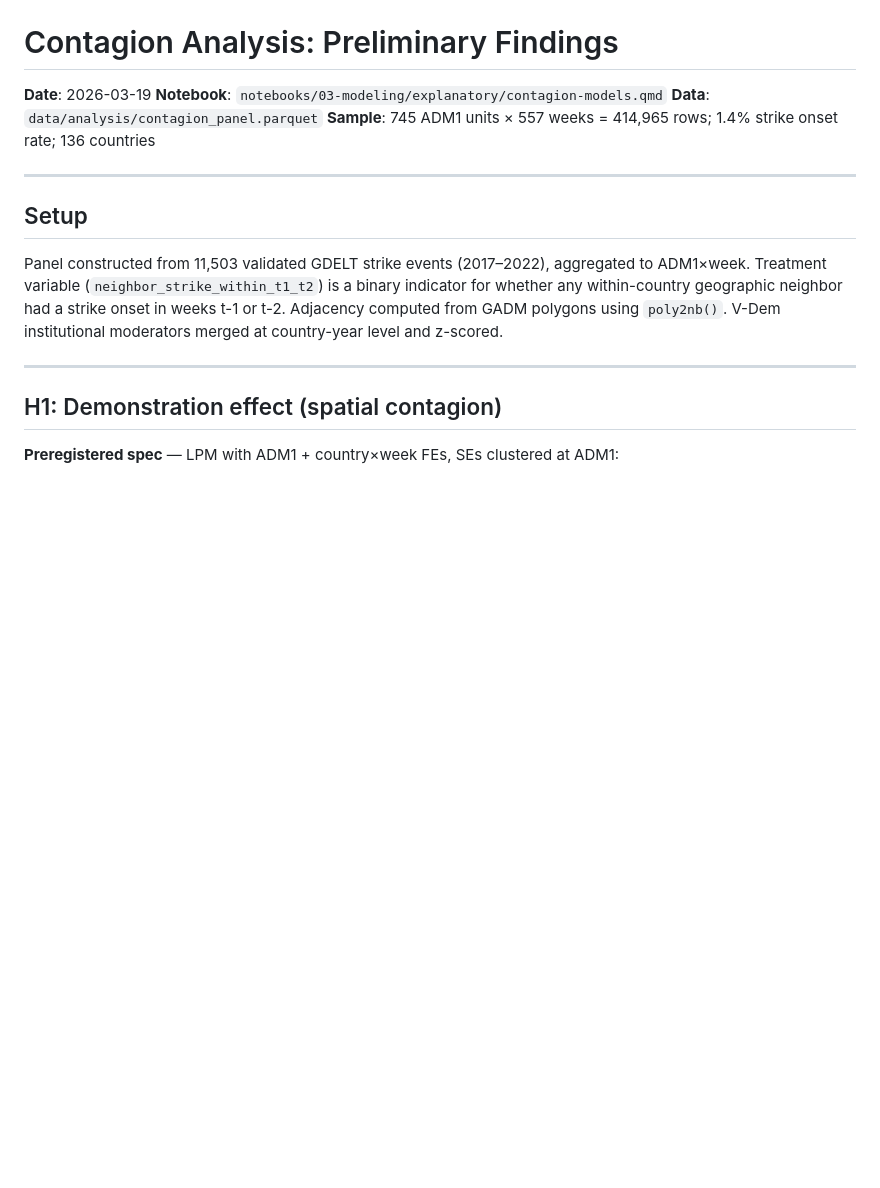
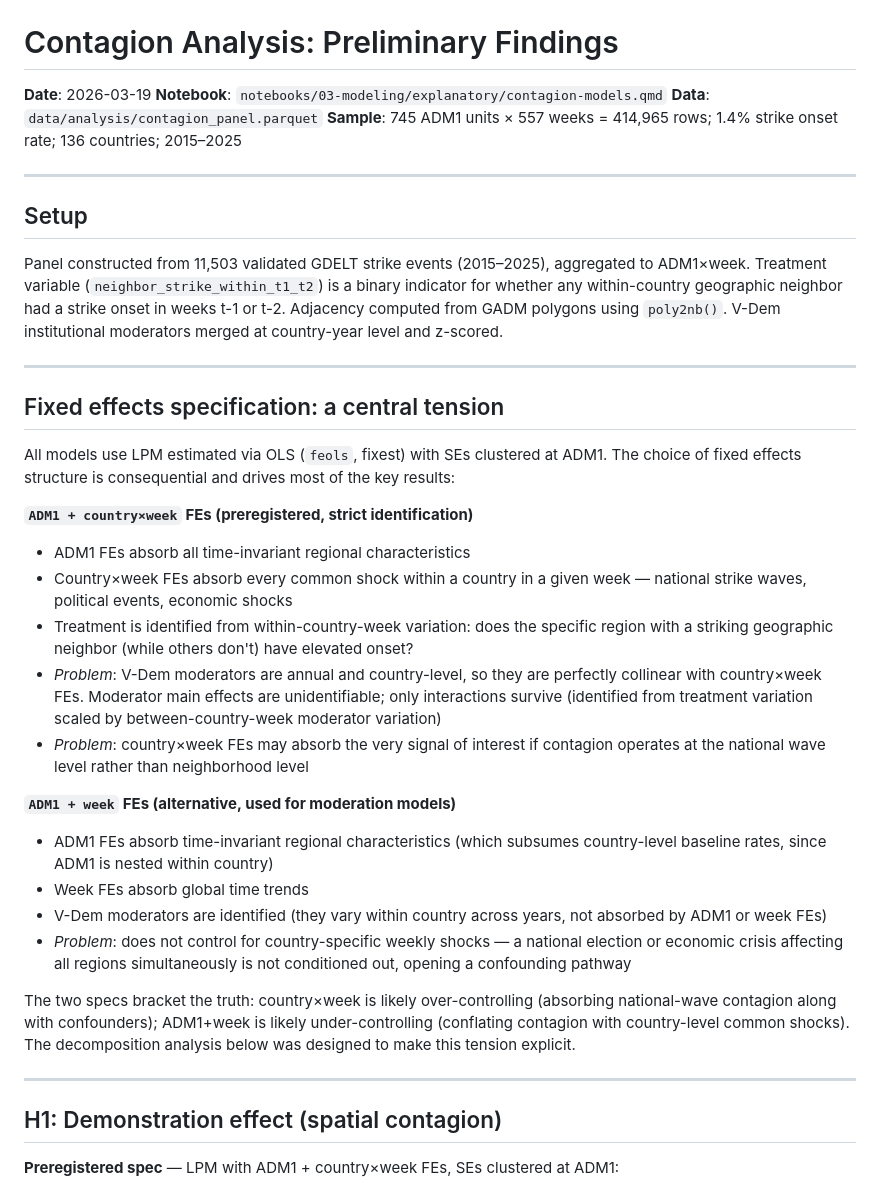
Before and after one commit to eteitelbaum/gdelt-strikes, a Markdown page: notes/contagion-preliminary-findings.md, the part around one of its changes. Drawn GitHub-style; blank space fills up the shorter version.

```diff
--- a/notes/contagion-preliminary-findings.md
+++ b/notes/contagion-preliminary-findings.md
@@ -3,18 +3,55 @@
 **Date**: 2026-03-19
 **Notebook**: `notebooks/03-modeling/explanatory/contagion-models.qmd`
 **Data**: `data/analysis/contagion_panel.parquet`
-**Sample**: 745 ADM1 units × 557 weeks = 414,965 rows; 1.4% strike onset rate; 136 countries
+**Sample**: 745 ADM1 units × 557 weeks = 414,965 rows; 1.4% strike onset rate; 136 countries; 2015–2025
 
 ---
 
 ## Setup
 
-Panel constructed from 11,503 validated GDELT strike events (2017–2022),
+Panel constructed from 11,503 validated GDELT strike events (2015–2025),
 aggregated to ADM1×week. Treatment variable (`neighbor_strike_within_t1_t2`) is
 a binary indicator for whether any within-country geographic neighbor had a
 strike onset in weeks t-1 or t-2. Adjacency computed from GADM polygons using
 `poly2nb()`. V-Dem institutional moderators merged at country-year level and
 z-scored.
+
+---
+
+## Fixed effects specification: a central tension
+
+All models use LPM estimated via OLS (`feols`, fixest) with SEs clustered at
+ADM1. The choice of fixed effects structure is consequential and drives most of
+the key results:
+
+**`ADM1 + country×week` FEs (preregistered, strict identification)**
+- ADM1 FEs absorb all time-invariant regional characteristics
+- Country×week FEs absorb every common shock within a country in a given week —
+  national strike waves, political events, economic shocks
+- Treatment is identified from within-country-week variation: does the specific
+  region with a striking geographic neighbor (while others don't) have elevated
+  onset?
+- *Problem*: V-Dem moderators are annual and country-level, so they are perfectly
+  collinear with country×week FEs. Moderator main effects are unidentifiable;
+  only interactions survive (identified from treatment variation scaled by
+  between-country-week moderator variation)
+- *Problem*: country×week FEs may absorb the very signal of interest if
+  contagion operates at the national wave level rather than neighborhood level
+
+**`ADM1 + week` FEs (alternative, used for moderation models)**
+- ADM1 FEs absorb time-invariant regional characteristics (which subsumes
+  country-level baseline rates, since ADM1 is nested within country)
+- Week FEs absorb global time trends
+- V-Dem moderators are identified (they vary within country across years, not
+  absorbed by ADM1 or week FEs)
+- *Problem*: does not control for country-specific weekly shocks — a national
+  election or economic crisis affecting all regions simultaneously is not
+  conditioned out, opening a confounding pathway
+
+The two specs bracket the truth: country×week is likely over-controlling
+(absorbing national-wave contagion along with confounders); ADM1+week is likely
+under-controlling (conflating contagion with country-level common shocks). The
+decomposition analysis below was designed to make this tension explicit.
 
 ---
 
```
Also changed, not shown: other parts of notes/contagion-preliminary-findings.md (+26 -13 lines).
